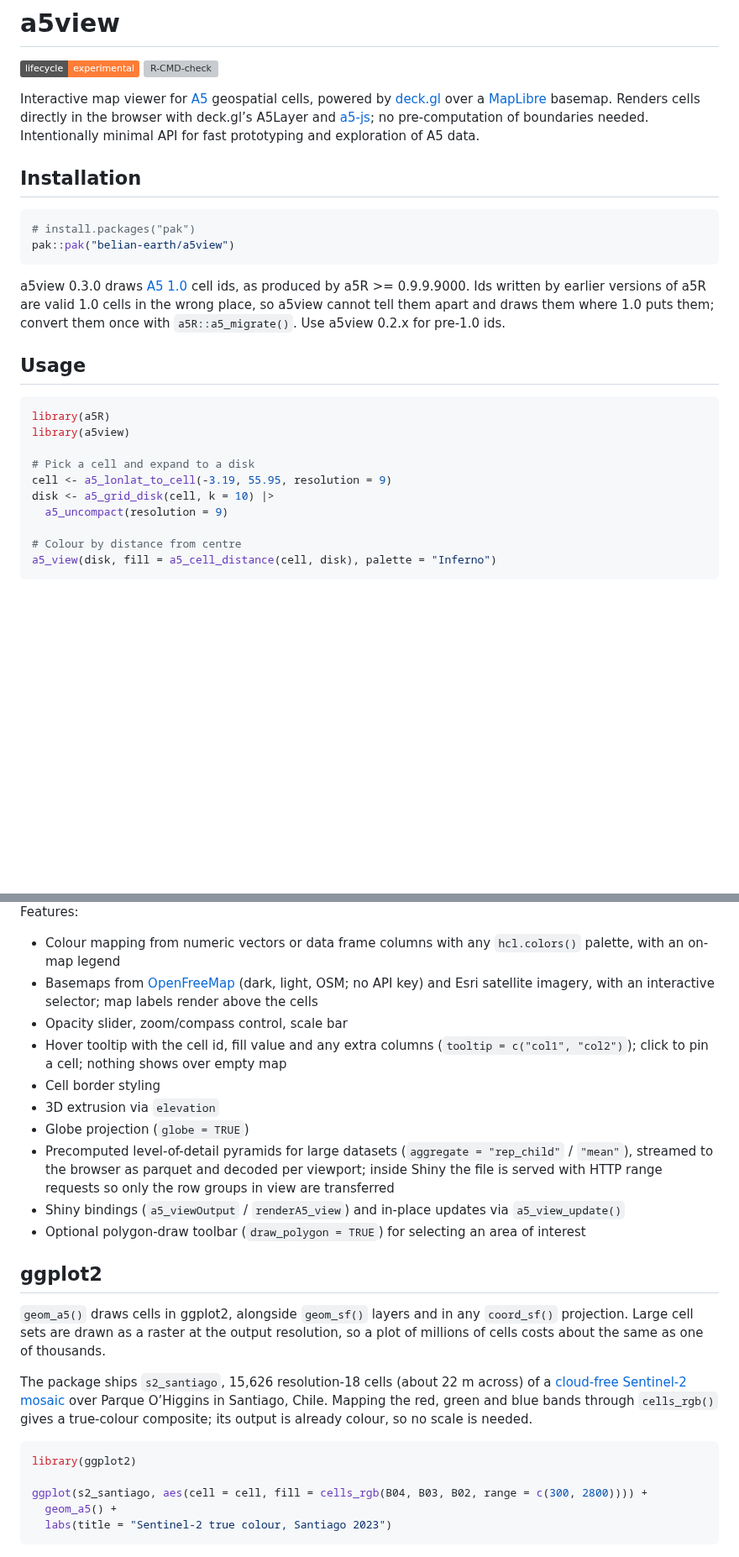
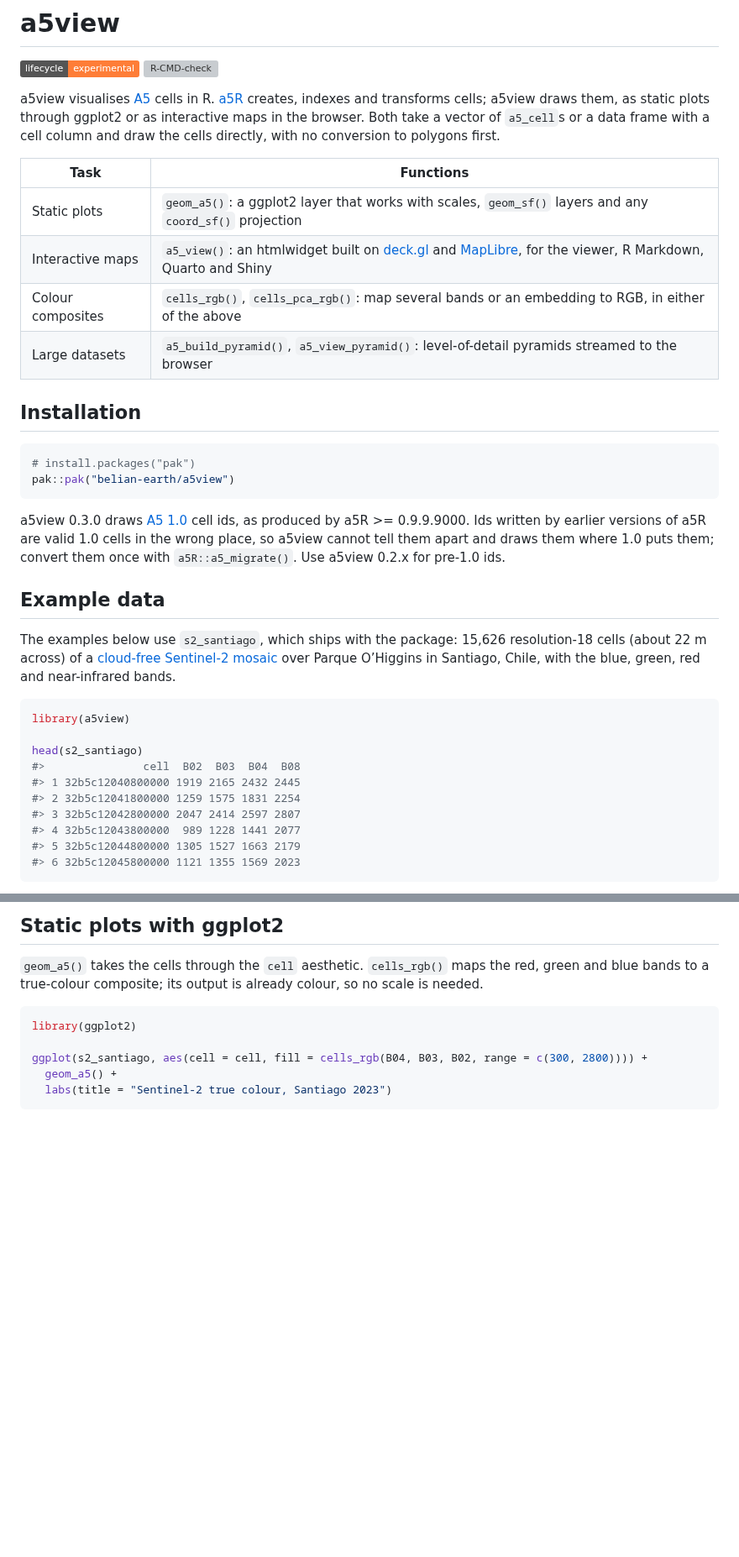
Before and after one commit to belian-earth/a5view, a Markdown page: README.md, 2 parts joined by grey strips. Shown at 84% size. Drawn GitHub-style; badges without logos; blank space fills up the shorter version; grey boxes are pictures that could not be loaded.

````diff
--- a/README.md
+++ b/README.md
@@ -10,13 +10,19 @@ experimental](https://img.shields.io/badge/lifecycle-experimental-orange.svg)](h
 [![R-CMD-check](https://github.com/belian-earth/a5view/actions/workflows/R-CMD-check.yaml/badge.svg)](https://github.com/belian-earth/a5view/actions/workflows/R-CMD-check.yaml)
 <!-- badges: end -->
 
-Interactive map viewer for [A5](https://a5geo.org) geospatial cells,
-powered by [deck.gl](https://deck.gl) over a
-[MapLibre](https://maplibre.org) basemap. Renders cells directly in the
-browser with deck.gl’s A5Layer and
-[a5-js](https://github.com/felixpalmer/a5); no pre-computation of
-boundaries needed. Intentionally minimal API for fast prototyping and
-exploration of A5 data.
+a5view visualises [A5](https://a5geo.org) cells in R.
+[a5R](https://github.com/belian-earth/a5R) creates, indexes and
+transforms cells; a5view draws them, as static plots through ggplot2 or
+as interactive maps in the browser. Both take a vector of `a5_cell`s or
+a data frame with a cell column and draw the cells directly, with no
+conversion to polygons first.
+
+| Task | Functions |
+|----|----|
+| Static plots | `geom_a5()`: a ggplot2 layer that works with scales, `geom_sf()` layers and any `coord_sf()` projection |
+| Interactive maps | `a5_view()`: an htmlwidget built on [deck.gl](https://deck.gl) and [MapLibre](https://maplibre.org), for the viewer, R Markdown, Quarto and Shiny |
+| Colour composites | `cells_rgb()`, `cells_pca_rgb()`: map several bands or an embedding to RGB, in either of the above |
+| Large datasets | `a5_build_pyramid()`, `a5_view_pyramid()`: level-of-detail pyramids streamed to the browser |
 
 ## Installation
 
@@ -32,18 +38,25 @@ a5R are valid 1.0 cells in the wrong place, so a5view cannot tell them
 apart and draws them where 1.0 puts them; convert them once with
 `a5R::a5_migrate()`. Use a5view 0.2.x for pre-1.0 ids.
 
-## Usage
+## Example data
+
+The examples below use `s2_santiago`, which ships with the package:
+15,626 resolution-18 cells (about 22 m across) of a [cloud-free
+Sentinel-2
+mosaic](https://source.coop/earthgenome/sentinel2-temporal-mosaics) over
+Parque O’Higgins in Santiago, Chile, with the blue, green, red and
+near-infrared bands.
 
 ``` r
-library(a5R)
 library(a5view)
 
-# Pick a cell and expand to a disk
-cell <- a5_lonlat_to_cell(-3.19, 55.95, resolution = 9)
-disk <- a5_grid_disk(cell, k = 10) |>
-  a5_uncompact(resolution = 9)
-
-# Colour by distance from centre
-a5_view(disk, fill = a5_cell_distance(cell, disk), palette = "Inferno")
+head(s2_santiago)
+#>               cell  B02  B03  B04  B08
+#> 1 32b5c12040800000 1919 2165 2432 2445
+#> 2 32b5c12041800000 1259 1575 1831 2254
+#> 3 32b5c12042800000 2047 2414 2597 2807
+#> 4 32b5c12043800000  989 1228 1441 2077
+#> 5 32b5c12044800000 1305 1527 1663 2179
+#> 6 32b5c12045800000 1121 1355 1569 2023
 ```
 
@@ -51,40 +65,9 @@ a5_view(disk, fill = a5_cell_distance(cell, disk), palette = "Inferno")
 
-Features:
+## Static plots with ggplot2
 
-- Colour mapping from numeric vectors or data frame columns with any
-  `hcl.colors()` palette, with an on-map legend
-- Basemaps from [OpenFreeMap](https://openfreemap.org) (dark, light,
-  OSM; no API key) and Esri satellite imagery, with an interactive
-  selector; map labels render above the cells
-- Opacity slider, zoom/compass control, scale bar
-- Hover tooltip with the cell id, fill value and any extra columns
-  (`tooltip = c("col1", "col2")`); click to pin a cell; nothing shows
-  over empty map
-- Cell border styling
-- 3D extrusion via `elevation`
-- Globe projection (`globe = TRUE`)
-- Precomputed level-of-detail pyramids for large datasets
-  (`aggregate = "rep_child"` / `"mean"`), streamed to the browser as
-  parquet and decoded per viewport; inside Shiny the file is served with
-  HTTP range requests so only the row groups in view are transferred
-- Shiny bindings (`a5_viewOutput` / `renderA5_view`) and in-place
-  updates via `a5_view_update()`
-- Optional polygon-draw toolbar (`draw_polygon = TRUE`) for selecting an
-  area of interest
-
-## ggplot2
-
-`geom_a5()` draws cells in ggplot2, alongside `geom_sf()` layers and in
-any `coord_sf()` projection. Large cell sets are drawn as a raster at
-the output resolution, so a plot of millions of cells costs about the
-same as one of thousands.
-
-The package ships `s2_santiago`, 15,626 resolution-18 cells (about 22 m
-across) of a [cloud-free Sentinel-2
-mosaic](https://source.coop/earthgenome/sentinel2-temporal-mosaics) over
-Parque O’Higgins in Santiago, Chile. Mapping the red, green and blue
-bands through `cells_rgb()` gives a true-colour composite; its output is
-already colour, so no scale is needed.
+`geom_a5()` takes the cells through the `cell` aesthetic. `cells_rgb()`
+maps the red, green and blue bands to a true-colour composite; its
+output is already colour, so no scale is needed.
 
 ``` r
 library(ggplot2)
````
Also changed, not shown: other parts of README.md (+71 -15 lines), NEWS.md (+10 -1 lines), man/figures/README-interactive-1.png (added), 2 other files.
